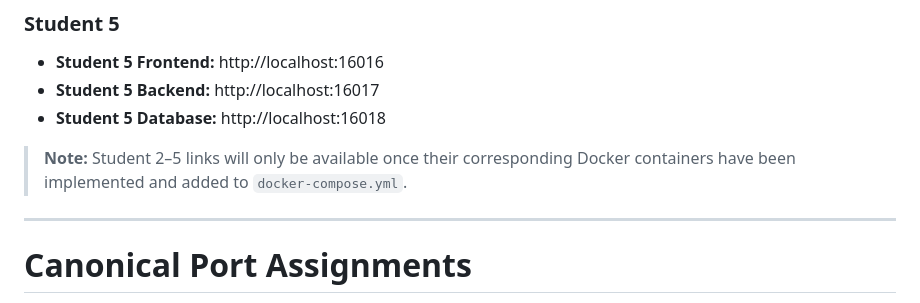
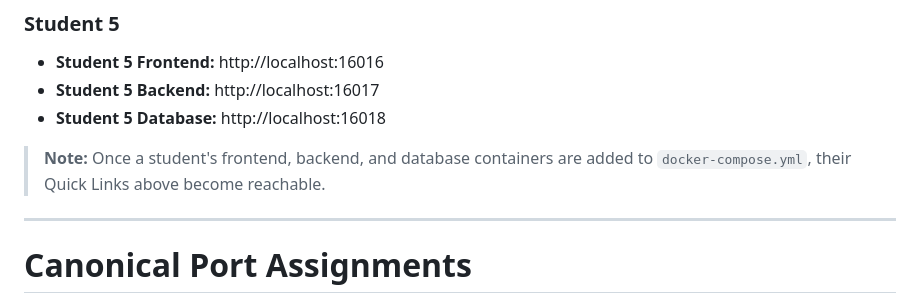
Before and after one commit to jackie-trng05/FIND, a Markdown page: README.md, the part around one of its changes. Rendered like a GitHub page.

```diff
--- a/README.md
+++ b/README.md
@@ -178,7 +178,7 @@ The following links provide quick access to the services for testing when the Do
 - **Student 5 Backend:** http://localhost:16017
 - **Student 5 Database:** http://localhost:16018
 
-> **Note:** Student 2–5 links will only be available once their corresponding Docker containers have been implemented and added to `docker-compose.yml`.
+> **Note:** Once a student's frontend, backend, and database containers are added to `docker-compose.yml`, their Quick Links above become reachable.
 
 ---
 
```
Also changed, not shown: other parts of README.md (+12 -12 lines), docs/architecture/README.md (+38 -10 lines).
